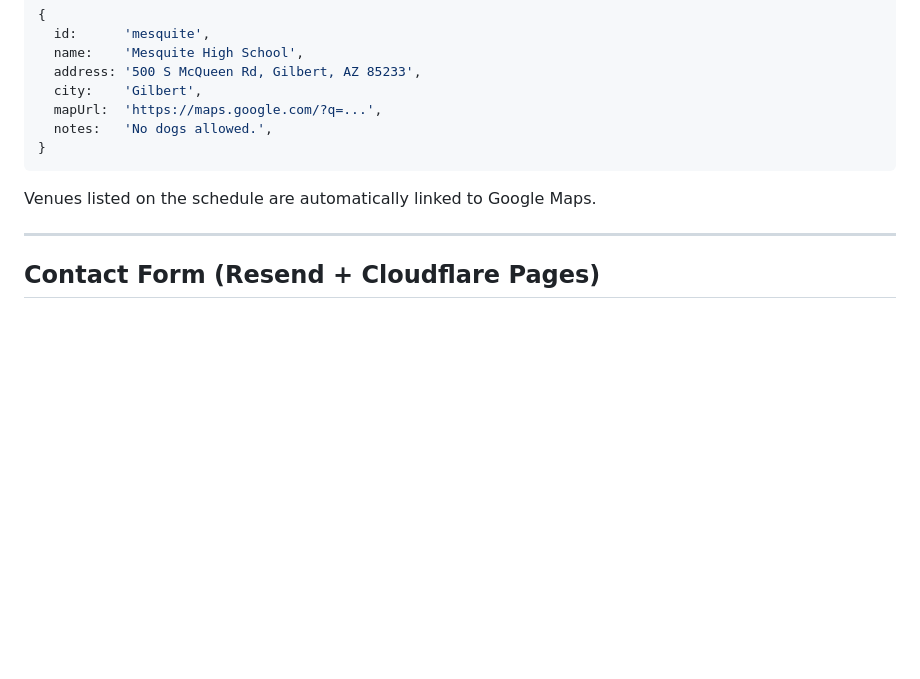
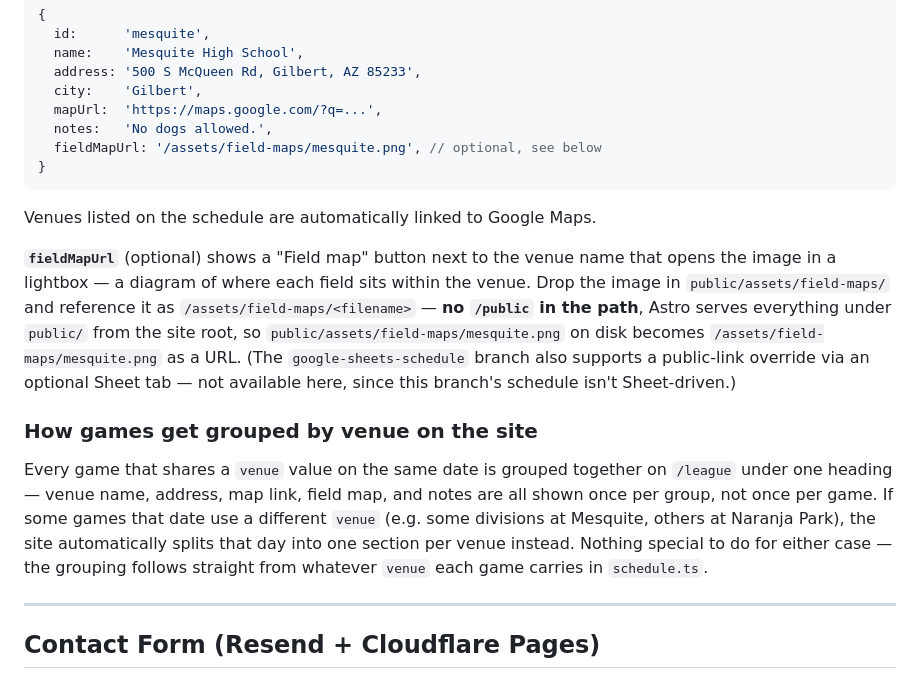
Before and after one commit to mkes99/azgyl, a Markdown page: README.md, the part around the change. Rendered like a GitHub page; blank space fills up the shorter version.

Commit message:
Document fieldMapUrl and venue grouping behavior in README
Both existed in code (fieldMapUrl on Mesquite, grouping logic in
LeagueSchedule.astro) but the README's Venues section never explained
either -- grouping was only referenced in passing, in a code comment.

````diff
--- a/README.md
+++ b/README.md
@@ -198,10 +198,32 @@ since different venues label their fields differently):
   city:    'Gilbert',
   mapUrl:  'https://maps.google.com/?q=...',
   notes:   'No dogs allowed.',
+  fieldMapUrl: '/assets/field-maps/mesquite.png', // optional, see below
 }
 ```
 
 Venues listed on the schedule are automatically linked to Google Maps.
+
+**`fieldMapUrl`** (optional) shows a "Field map" button next to the venue
+name that opens the image in a lightbox — a diagram of where each field
+sits within the venue. Drop the image in `public/assets/field-maps/` and
+reference it as `/assets/field-maps/<filename>` — **no `/public` in the
+path**, Astro serves everything under `public/` from the site root, so
+`public/assets/field-maps/mesquite.png` on disk becomes
+`/assets/field-maps/mesquite.png` as a URL. (The `google-sheets-schedule`
+branch also supports a public-link override via an optional Sheet tab —
+not available here, since this branch's schedule isn't Sheet-driven.)
+
+### How games get grouped by venue on the site
+
+Every game that shares a `venue` value on the same date is grouped
+together on `/league` under one heading — venue name, address, map link,
+field map, and notes are all shown once per group, not once per game. If
+some games that date use a different `venue` (e.g. some divisions at
+Mesquite, others at Naranja Park), the site automatically splits that day
+into one section per venue instead. Nothing special to do for either
+case — the grouping follows straight from whatever `venue` each game
+carries in `schedule.ts`.
 
 ---
 
````
